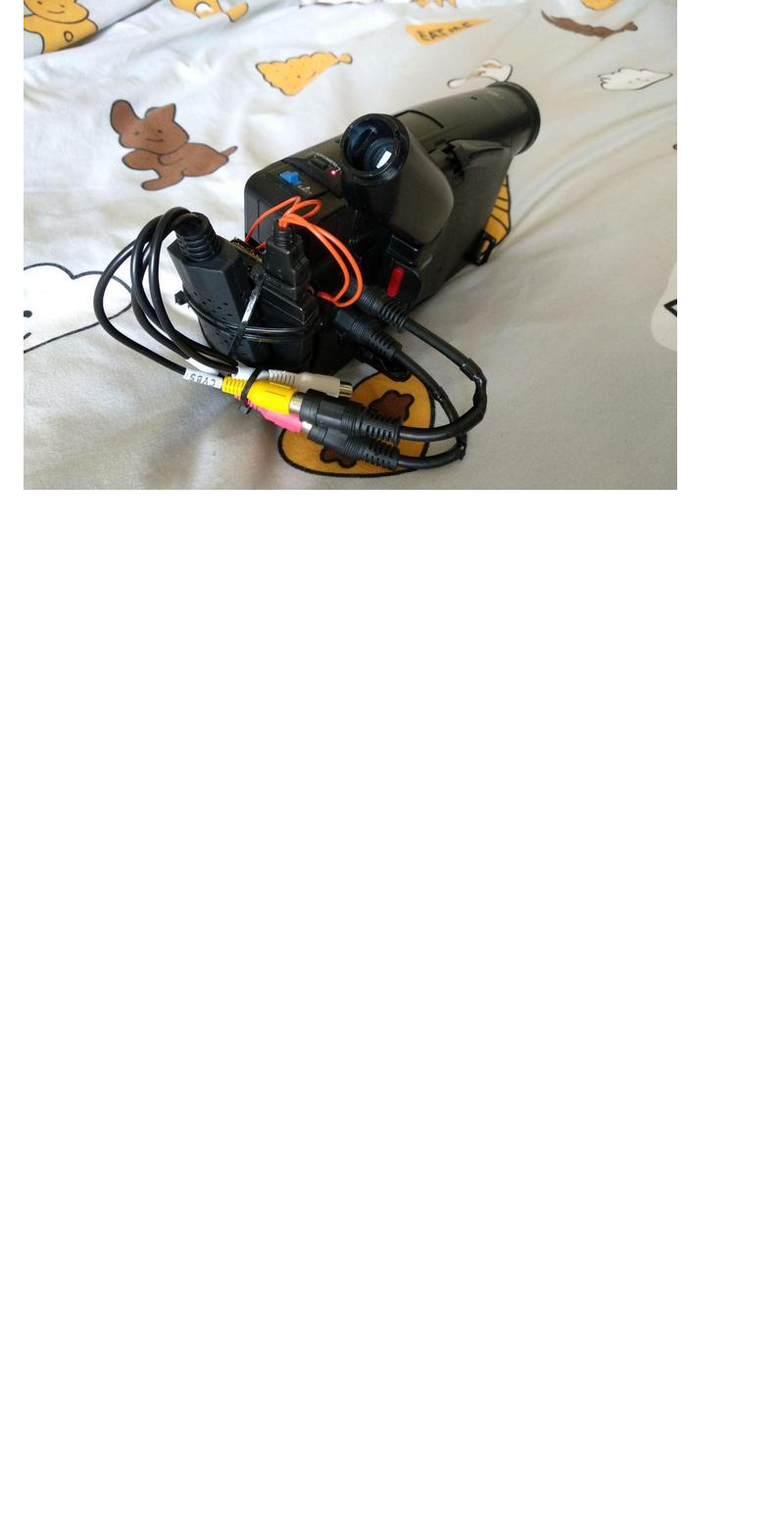
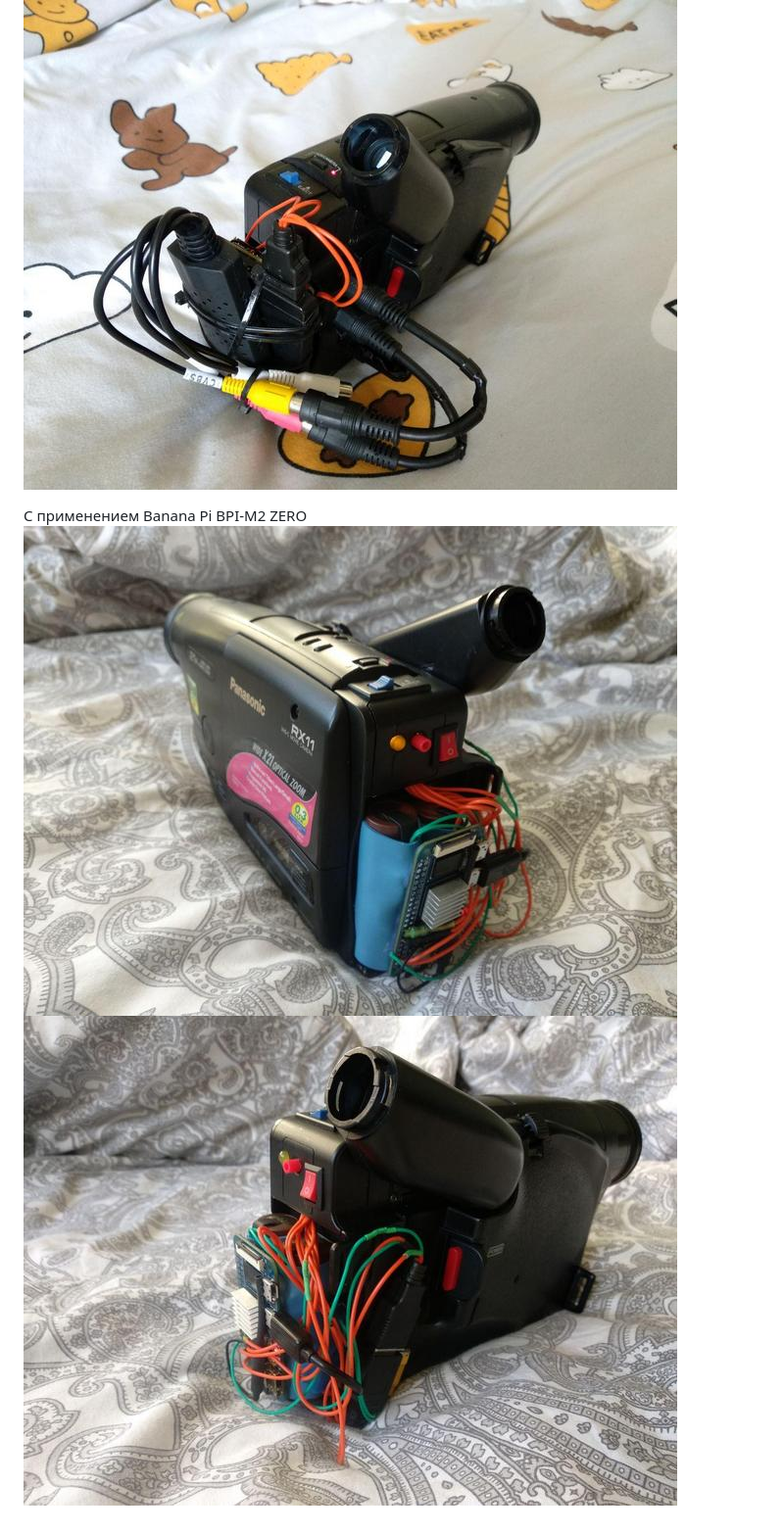
Before and after one commit to minbbb/cvbs-record, a Markdown page: README.md, the part around the change printed below. Shown: that part at 98% size. Drawn GitHub-style; pictures changed too: img/prototype2_0.jpg (added), img/prototype2_1.jpg (added); blank space fills up the shorter version.

Commit message:
modified README.md and added photo

```diff
--- a/README.md
+++ b/README.md
@@ -64,2 +64,6 @@ apt install npm
 ![image](img/prototype1_0.jpg)
 ![image](img/prototype1_1.jpg)
+
+С применением Banana Pi BPI-M2 ZERO
+![image](img/prototype2_0.jpg)
+![image](img/prototype2_1.jpg)
```
Also changed, not shown: other parts of README.md (+1 -1 lines).
